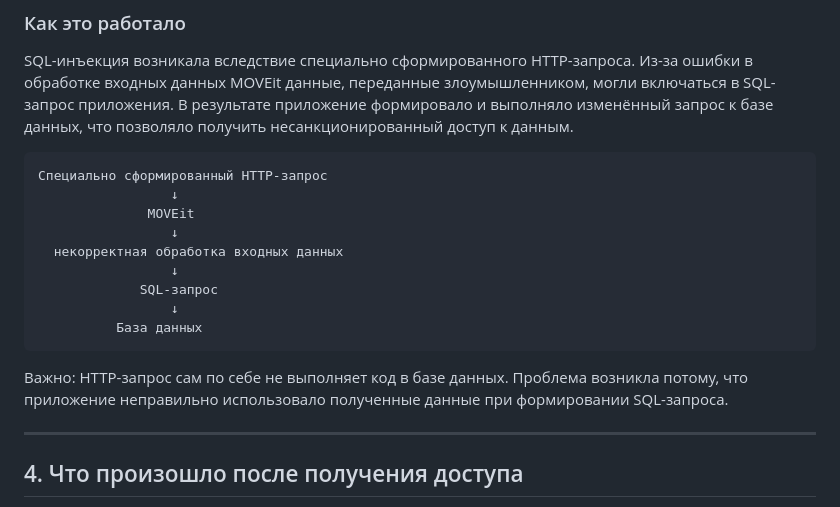
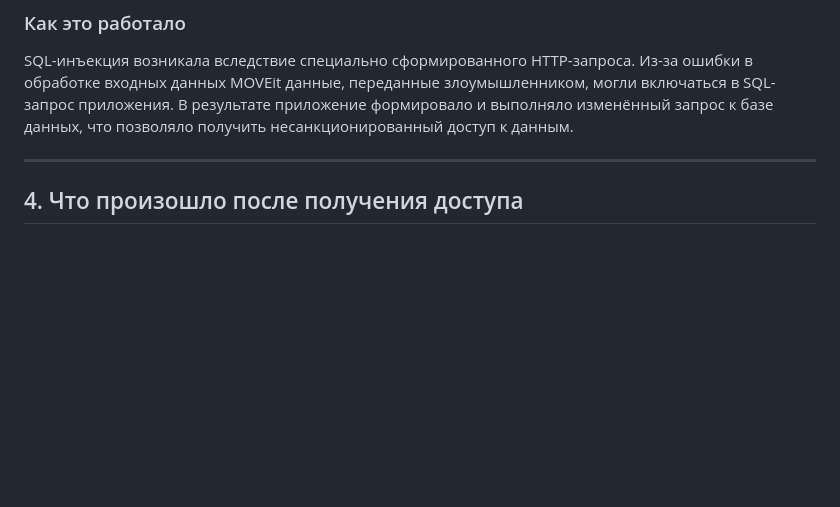
Before and after one commit to Roman-Kusen/Laboratories-R.K, a Markdown page: Lab/MOVEit уязвимость.md, the part around the change. Rendered like a GitHub page; blank space fills up the shorter version.

````diff
--- a/Lab/MOVEit уязвимость.md
+++ b/Lab/MOVEit уязвимость.md
@@ -39,20 +39,6 @@ MOVEit применяли организации из разных отрасл
 ### Как это работало
 
 SQL-инъекция возникала вследствие специально сформированного HTTP-запроса. Из-за ошибки в обработке входных данных MOVEit данные, переданные злоумышленником, могли включаться в SQL-запрос приложения. В результате приложение формировало и выполняло изменённый запрос к базе данных, что позволяло получить несанкционированный доступ к данным.
-
-```text
-Специально сформированный HTTP-запрос
-                 ↓
-              MOVEit
-                 ↓
-  некорректная обработка входных данных
-                 ↓
-             SQL-запрос
-                 ↓
-          База данных
-```
-
-Важно: HTTP-запрос сам по себе не выполняет код в базе данных. Проблема возникла потому, что приложение неправильно использовало полученные данные при формировании SQL-запроса.
 
 ---
 
````
